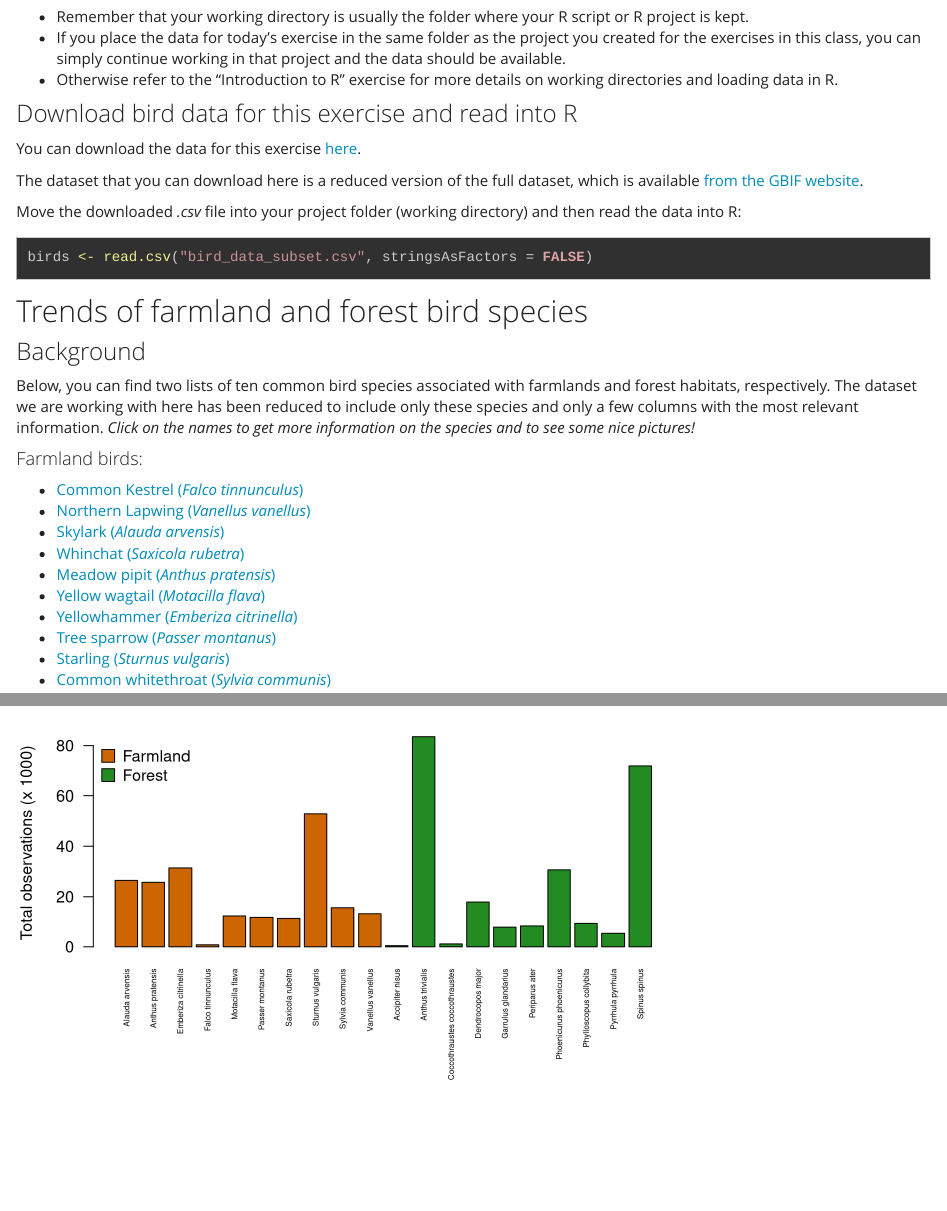
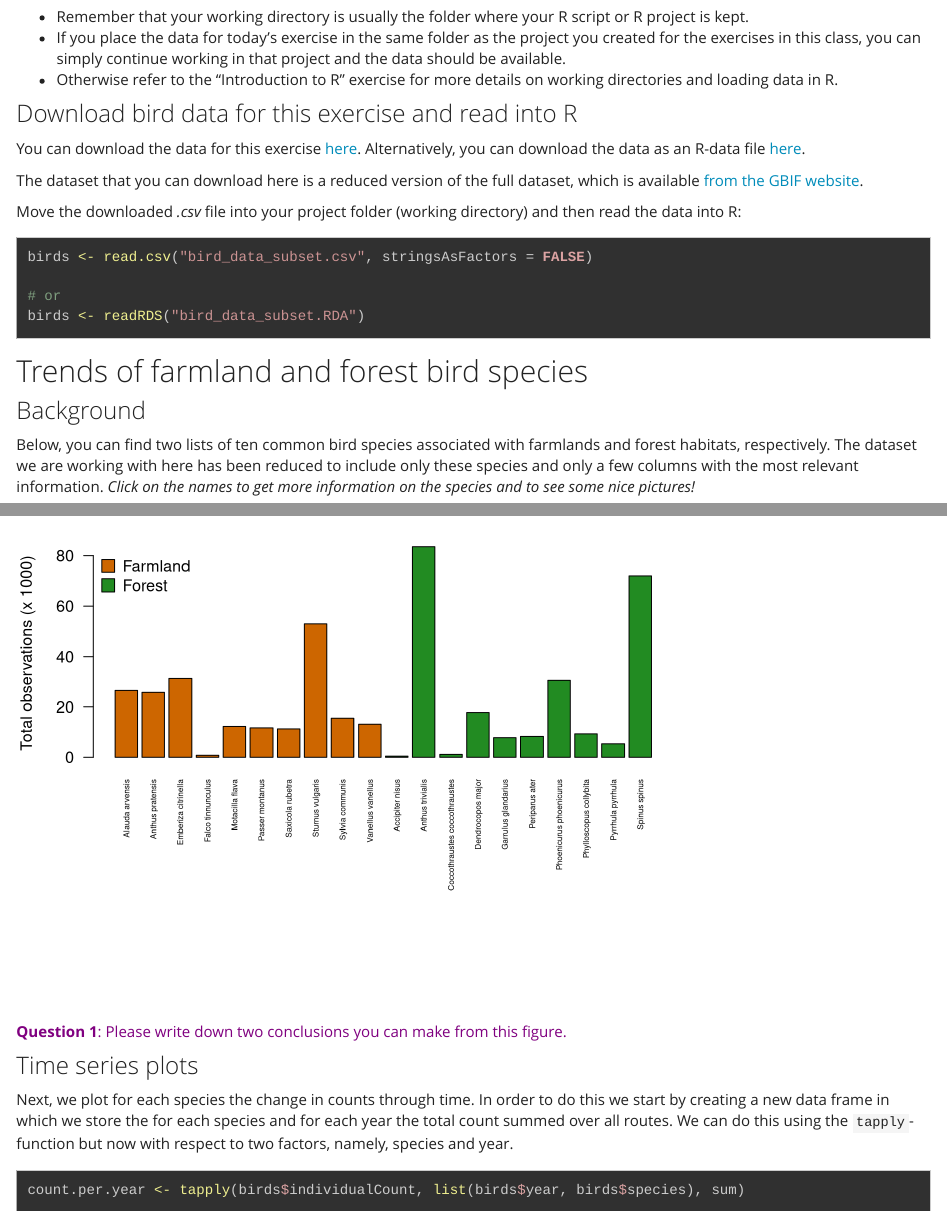
Before and after one commit to clausrueffler/svensk-fageltaxering, an R Markdown document (Bird_survey.Rmd): the page in a window 1100 px wide, from 260 px down, and a second part further down, joined at a grey line. Rendered offline with R 4.5, knitr and Pandoc, with nearby package versions; some code elsewhere in the file could not run offline; long lines of code are wrapped.

Commit message:
new data file

````diff
--- a/Bird_survey.Rmd
+++ b/Bird_survey.Rmd
@@ -27,7 +27,7 @@ This exercise is designed to familiarize you with the data from *The Swedish Bir
 
 ### Download bird data for this exercise and read into R
 
-You can download the data for this exercise [here](https://clausrueffler.github.io/svensk-fageltaxering/downloads/bird_data_subset.csv).
+You can download the data for this exercise [here](https://clausrueffler.github.io/svensk-fageltaxering/downloads/bird_data_subset.csv). Alternatively, you can download the data as an R-data file [here](https://clausrueffler.github.io/svensk-fageltaxering/downloads/bird_data_subset.RDA).
 
 The dataset that you can download here is a reduced version of the full dataset, which is available [from the GBIF website](https://www.gbif.org/dataset/91fa1a0d-a208-40aa-8a6e-f2c0beb9b253).
 
@@ -35,6 +35,13 @@ Move the downloaded *.csv* file into your project folder (working directory) and
 
 ```{r, echo=T, eval=T}
 birds <- read.csv("bird_data_subset.csv", stringsAsFactors = FALSE)
+
+# or
+birds <- readRDS("bird_data_subset.RDA")
+```
+
+```{r, echo=T, eval=T}
+
 ```
 
 ## Trends of farmland and forest bird species
````
Also changed, not shown: bird_data_subset.RDA (added), docs/bird_data_subset.RDA (added), docs/downloads/bird_data_subset.RDA (added), downloads/bird_data_subset.RDA (added), liveTeaching.R (added), 8 other files.
